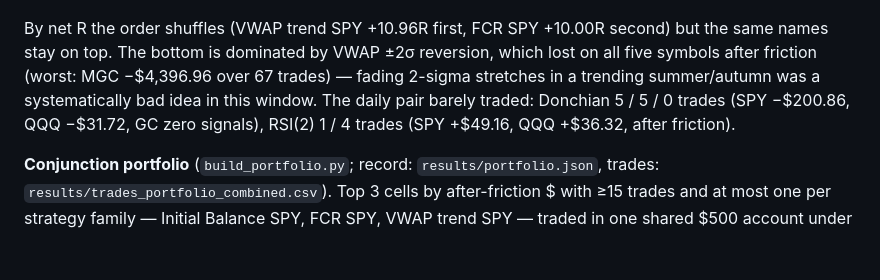
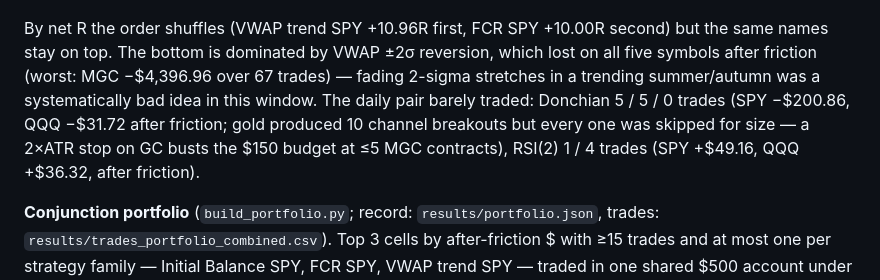
Before and after one commit to coopmatth/fcr-bot, a Markdown page: README.md, the part around the change. Drawn GitHub-style; blank space fills up the shorter version.

Commit message:
Strategy Lab README: correct Donchian GC note (10 breakouts, all skipped for size)

```diff
--- a/README.md
+++ b/README.md
@@ -281,7 +281,9 @@ dominated by VWAP ±2σ reversion, which lost on all five symbols
 after friction (worst: MGC −$4,396.96 over 67 trades) — fading
 2-sigma stretches in a trending summer/autumn was a systematically
 bad idea in this window. The daily pair barely traded: Donchian
-5 / 5 / 0 trades (SPY −$200.86, QQQ −$31.72, GC zero signals),
+5 / 5 / 0 trades (SPY −$200.86, QQQ −$31.72 after friction; gold
+produced 10 channel breakouts but every one was skipped for size —
+a 2×ATR stop on GC busts the $150 budget at ≤5 MGC contracts),
 RSI(2) 1 / 4 trades (SPY +$49.16, QQQ +$36.32, after friction).
 
 **Conjunction portfolio** (`build_portfolio.py`; record:
```
